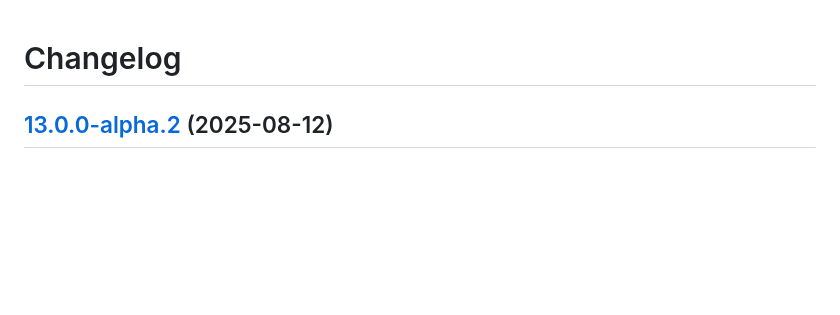
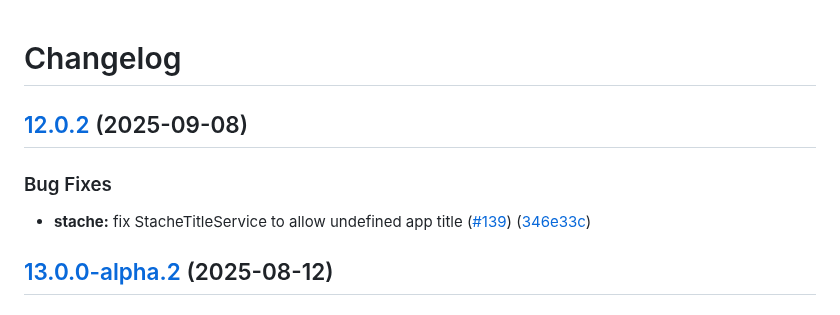
Before and after one commit to blackbaud/stache, a Markdown page: CHANGELOG.md, the part around the change. Drawn GitHub-style; blank space fills up the shorter version.

Commit message:
chore: changelog for 12.0.2 (#140) 🍒 (#142)

```diff
--- a/CHANGELOG.md
+++ b/CHANGELOG.md
@@ -1,4 +1,11 @@
 # Changelog
+
+## [12.0.2](https://github.com/blackbaud/stache/compare/12.0.1...12.0.2) (2025-09-08)
+
+
+### Bug Fixes
+
+* **stache:** fix StacheTitleService to allow undefined app title ([#139](https://github.com/blackbaud/stache/issues/139)) ([346e33c](https://github.com/blackbaud/stache/commit/346e33c233d32ba9593e673f8870b05b852fc4fe))
 
 ## [13.0.0-alpha.2](https://github.com/blackbaud/stache/compare/13.0.0-alpha.1...13.0.0-alpha.2) (2025-08-12)
 
```
